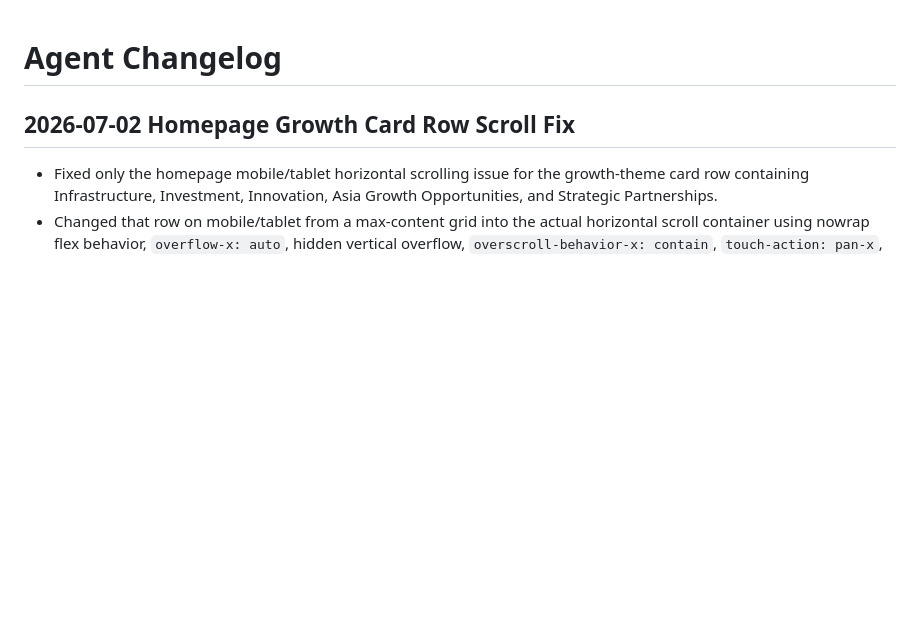
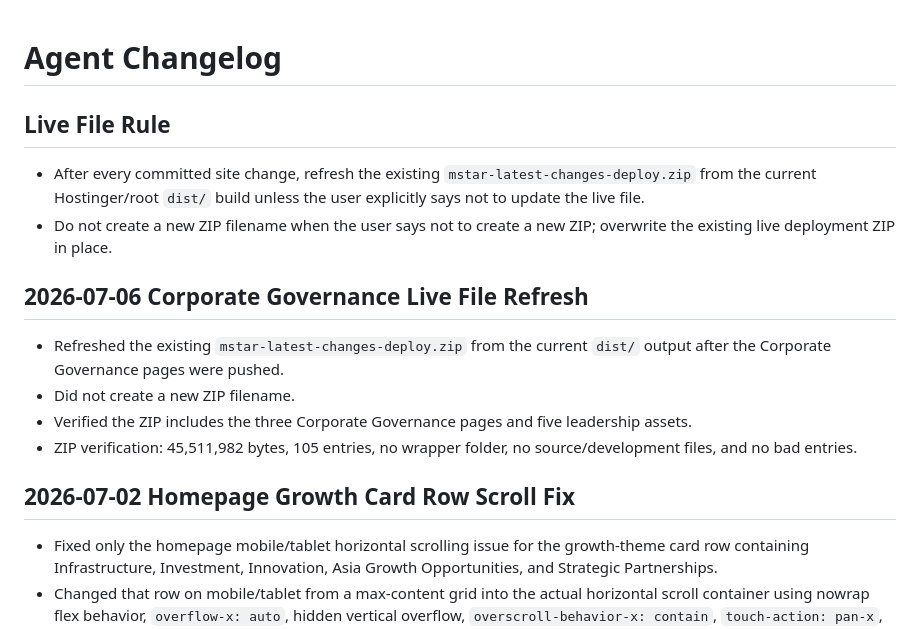
Before and after one commit to Cynicalfocus123/Mstar-Holding-new-site, a Markdown page: AGENT.md, the part around the change. GitHub-like rendering; blank space fills up the shorter version.

Commit message:
Refresh latest deployment zip

```diff
--- a/AGENT.md
+++ b/AGENT.md
@@ -1,4 +1,16 @@
 # Agent Changelog
+
+## Live File Rule
+
+- After every committed site change, refresh the existing `mstar-latest-changes-deploy.zip` from the current Hostinger/root `dist/` build unless the user explicitly says not to update the live file.
+- Do not create a new ZIP filename when the user says not to create a new ZIP; overwrite the existing live deployment ZIP in place.
+
+## 2026-07-06 Corporate Governance Live File Refresh
+
+- Refreshed the existing `mstar-latest-changes-deploy.zip` from the current `dist/` output after the Corporate Governance pages were pushed.
+- Did not create a new ZIP filename.
+- Verified the ZIP includes the three Corporate Governance pages and five leadership assets.
+- ZIP verification: 45,511,982 bytes, 105 entries, no wrapper folder, no source/development files, and no bad entries.
 
 ## 2026-07-02 Homepage Growth Card Row Scroll Fix
 
```
Also changed, not shown: WEIGHT.md (+14 -0 lines).
